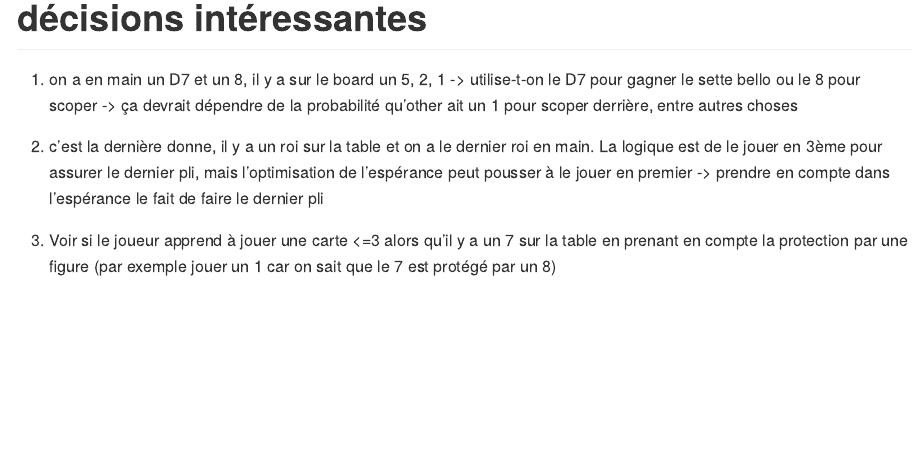
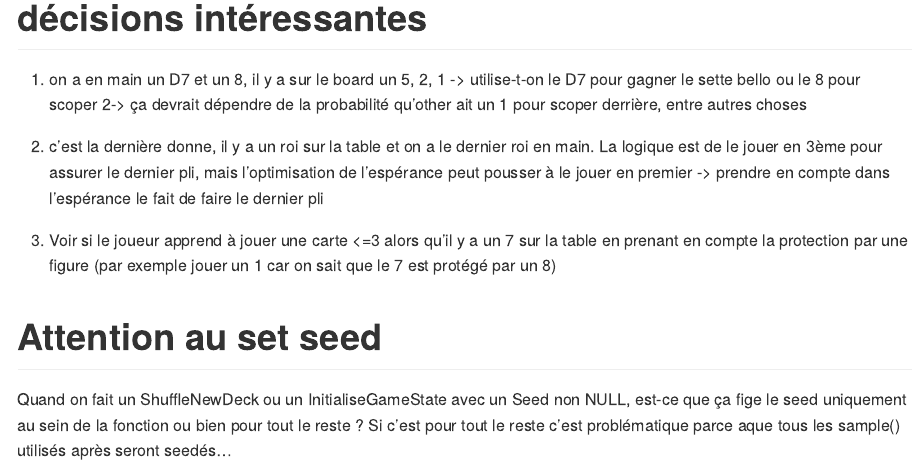
Before and after one commit to konkam/ScopAI, an R Markdown document (idees_de_developpement.Rmd): the page in a window 1100 px wide, from 2980 px down before the commit and from 3010 px down after it, so that both start at the same text. Rendered offline with R 4.5, knitr and Pandoc, with nearby package versions; code that draws random numbers runs with fixed seeds of ours; some code elsewhere in the file could not run offline; common packages that the code uses without loading them are loaded.

Commit message:
Update idees_de_developpement.Rmd

```diff
--- a/idees_de_developpement.Rmd
+++ b/idees_de_developpement.Rmd
@@ -89,8 +89,14 @@ ou bien on peut essayer de minimiser l'espérance de (board + deck) pour empêch
 A terme on peut imaginer faire un jouer un player qui apprend contre un other qui optimise, et faire en sorte qu'il apprenne à gagner malgré l'optimisation du other.
 
 # décisions intéressantes
-1. on a en main un D7 et un 8, il y a sur le board un 5, 2, 1 -> utilise-t-on le D7 pour gagner le sette bello ou le 8 pour scoper -> ça devrait dépendre de la probabilité qu'other ait un 1 pour scoper derrière, entre autres choses
+1. on a en main un D7 et un 8, il y a sur le board un 5, 2, 1 -> utilise-t-on le D7 pour gagner le sette bello ou le 8 pour scoper
+2-> ça devrait dépendre de la probabilité qu'other ait un 1 pour scoper derrière, entre autres choses
 
-2. c'est la dernière donne, il y a un roi sur la table et on a le dernier roi en main. La logique est de le jouer en 3ème pour assurer le dernier pli, mais l'optimisation de l'espérance peut pousser à le jouer en premier -> prendre en compte dans l'espérance le fait de faire le dernier pli
+2. c'est la dernière donne, il y a un roi sur la table et on a le dernier roi en main.
+La logique est de le jouer en 3ème pour assurer le dernier pli, mais l'optimisation de l'espérance peut pousser à le jouer en premier -> prendre en compte dans l'espérance le fait de faire le dernier pli
 
 3. Voir si le joueur apprend à jouer une carte <=3 alors qu'il y a un 7 sur la table en prenant en compte la protection par une figure (par exemple jouer un 1 car on sait que le 7 est protégé par un 8)
+
+# Attention au set seed
+Quand on fait un ShuffleNewDeck ou un InitialiseGameState avec un Seed non NULL, est-ce que ça fige le seed uniquement au sein de la fonction ou bien pour tout le reste ?
+Si c'est pour tout le reste c'est problématique parce aque tous les sample() utilisés après seront seedés...
```
